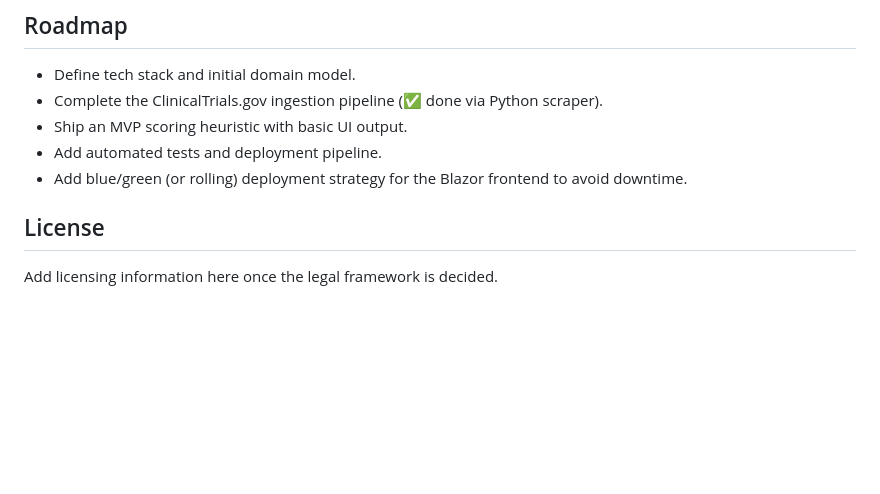
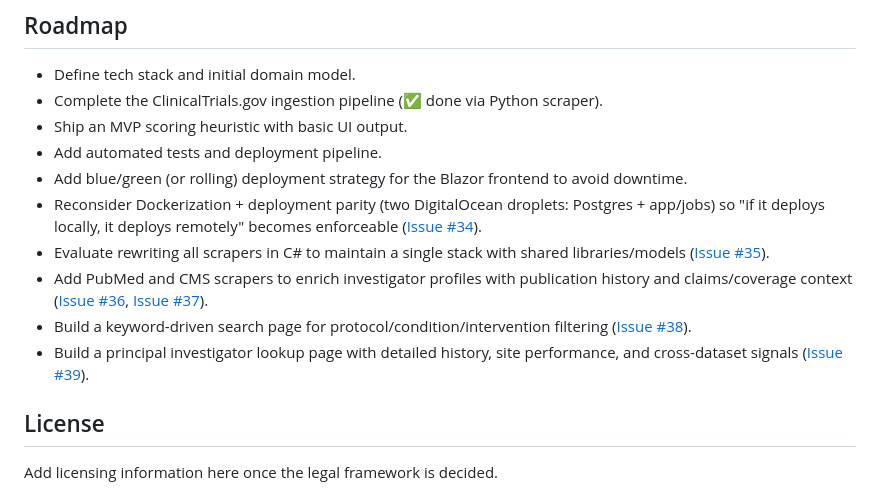
Before and after one commit to rakirs2/BestPIClinicalTrialSelector, a Markdown page: README.md, the part around the change. Drawn GitHub-style; blank space fills up the shorter version.

Commit message:
docs: link roadmap items to issues

```diff
--- a/README.md
+++ b/README.md
@@ -154,6 +154,11 @@ See `ARCHITECTURE.md` for the detailed ingestion pipeline and future .NET servic
 - Ship an MVP scoring heuristic with basic UI output.
 - Add automated tests and deployment pipeline.
 - Add blue/green (or rolling) deployment strategy for the Blazor frontend to avoid downtime.
+- Reconsider Dockerization + deployment parity (two DigitalOcean droplets: Postgres + app/jobs) so "if it deploys locally, it deploys remotely" becomes enforceable ([Issue #34](https://github.com/rakirs2/BestPIClinicalTrialSelector/issues/34)).
+- Evaluate rewriting all scrapers in C# to maintain a single stack with shared libraries/models ([Issue #35](https://github.com/rakirs2/BestPIClinicalTrialSelector/issues/35)).
+- Add PubMed and CMS scrapers to enrich investigator profiles with publication history and claims/coverage context ([Issue #36](https://github.com/rakirs2/BestPIClinicalTrialSelector/issues/36), [Issue #37](https://github.com/rakirs2/BestPIClinicalTrialSelector/issues/37)).
+- Build a keyword-driven search page for protocol/condition/intervention filtering ([Issue #38](https://github.com/rakirs2/BestPIClinicalTrialSelector/issues/38)).
+- Build a principal investigator lookup page with detailed history, site performance, and cross-dataset signals ([Issue #39](https://github.com/rakirs2/BestPIClinicalTrialSelector/issues/39)).
 
 ## License
 
```
Also changed, not shown: AGENTS.md (+1 -0 lines), WORKLOG.md (+3 -1 lines).
